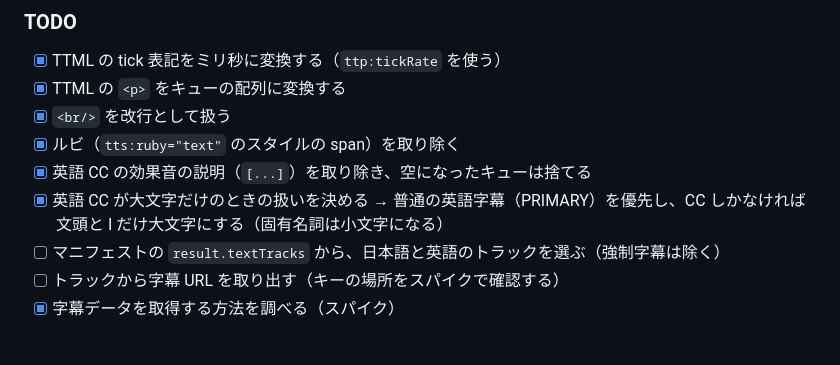
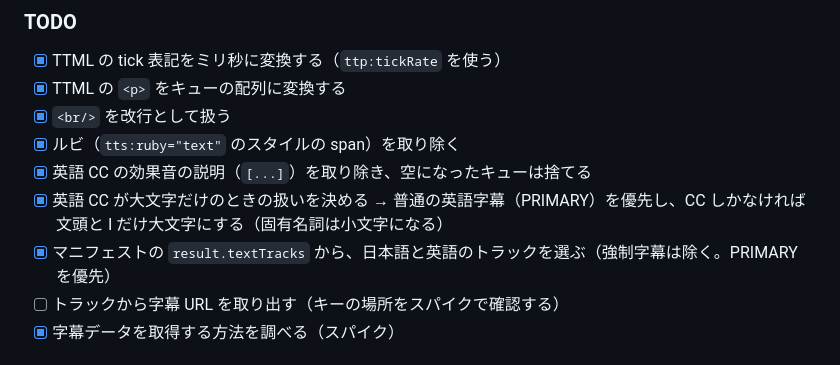
Before and after one commit to shuhei0916/mazelix, a Markdown page: todo.md, the part around the change. Rendered like a GitHub page.

Commit message:
todo を更新
Co-Authored-By: Claude Opus 5.5 <noreply@anthropic.com>

```diff
--- a/todo.md
+++ b/todo.md
@@ -65,7 +65,7 @@ Netflix の日本語字幕と英語字幕を両方取得し、表示する言語
 - [x] ルビ（`tts:ruby="text"` のスタイルの span）を取り除く
 - [x] 英語 CC の効果音の説明（`[...]`）を取り除き、空になったキューは捨てる
 - [x] 英語 CC が大文字だけのときの扱いを決める → 普通の英語字幕（PRIMARY）を優先し、CC しかなければ文頭と I だけ大文字にする（固有名詞は小文字になる）
-- [ ] マニフェストの `result.textTracks` から、日本語と英語のトラックを選ぶ（強制字幕は除く）
+- [x] マニフェストの `result.textTracks` から、日本語と英語のトラックを選ぶ（強制字幕は除く。PRIMARY を優先）
 - [ ] トラックから字幕 URL を取り出す（キーの場所をスパイクで確認する）
 - [x] 字幕データを取得する方法を調べる（スパイク）
 
```
